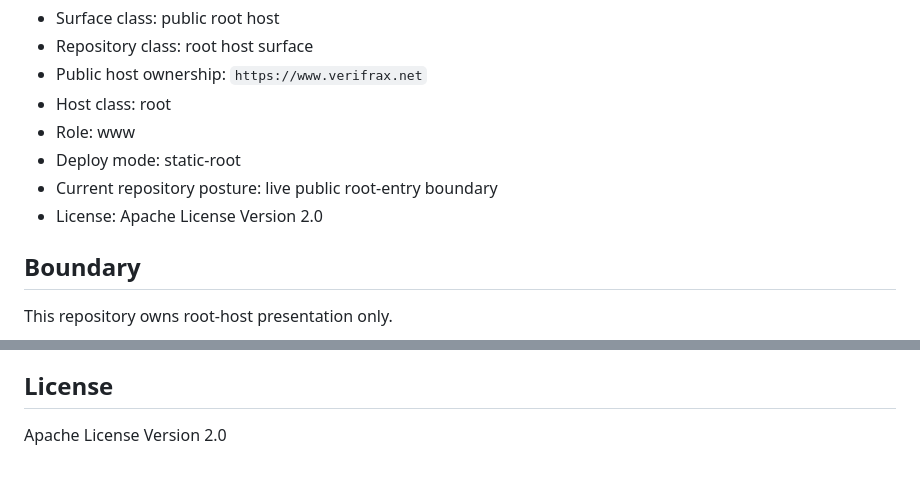
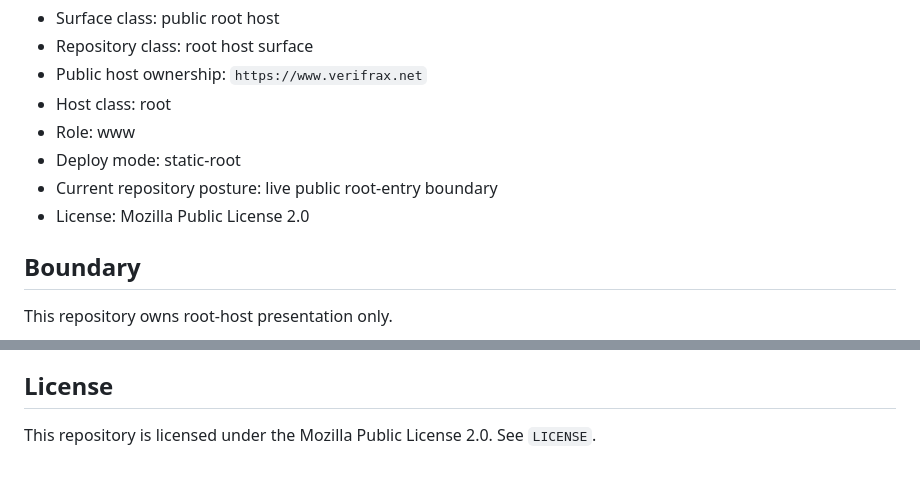
Before and after one commit to Verifrax/VERIFRAX-WWW, a Markdown page: README.md, 2 parts joined by grey strips. Rendered like a GitHub page.

Commit message:
Align README license to canonical repository license

```diff
--- a/README.md
+++ b/README.md
@@ -31,7 +31,7 @@ This repository is part of the VERIFRAX governed public-host perimeter.
 * Role: www
 * Deploy mode: static-root
 * Current repository posture: live public root-entry boundary
-* License: Apache License Version 2.0
+* License: Mozilla Public License 2.0
 
 ## Boundary
 
@@ -184,4 +184,4 @@ VERIFRAX-WWW is not intake.
 
 ## License
 
-Apache License Version 2.0
+This repository is licensed under the Mozilla Public License 2.0. See `LICENSE`.
```
